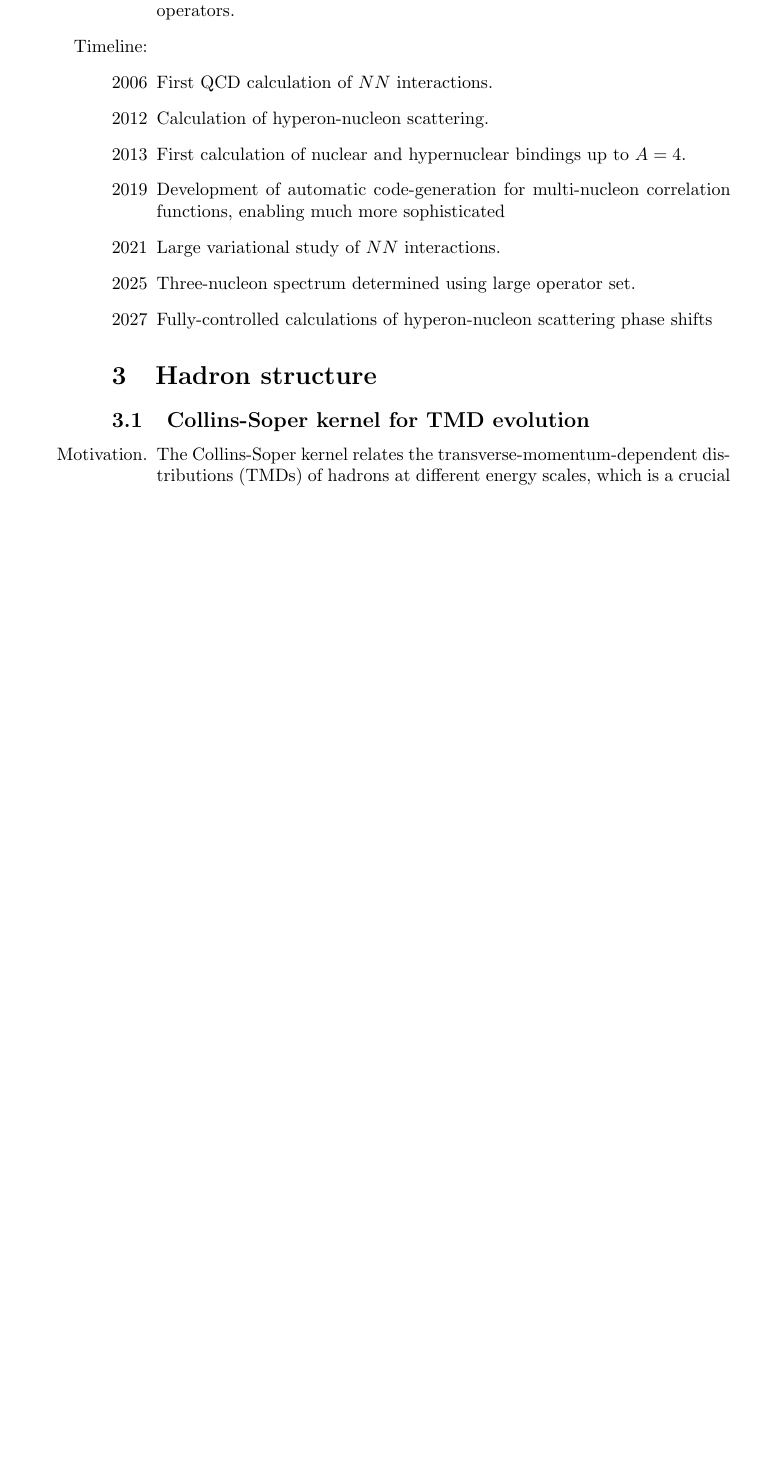
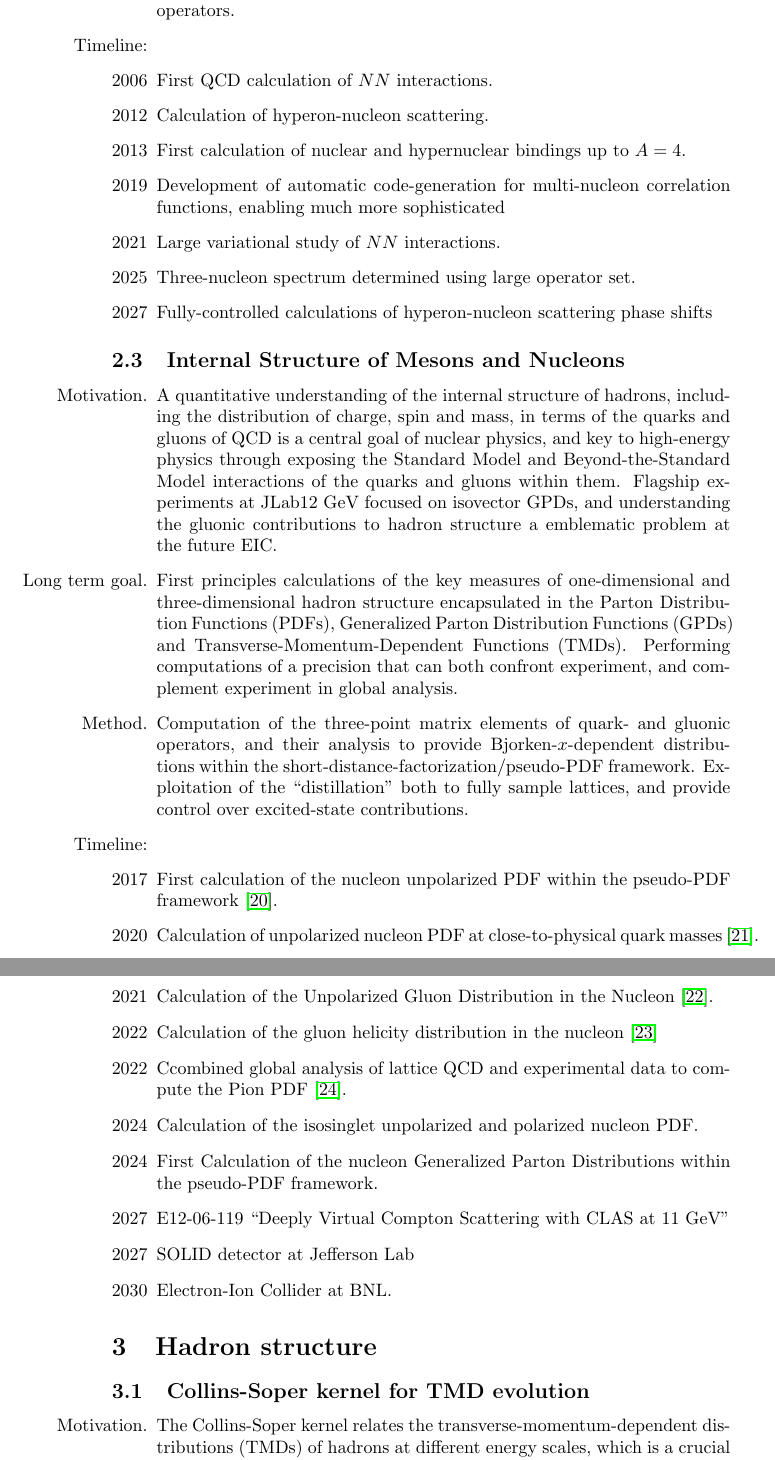
Before and after one commit to grokqcd/USQCD-theory-and-experimental-time-lines, a LaTeX document (main.tex): part of page 8 of 12 before the commit and two parts of pages 8 and 9 of 13 after it, the two joined at a grey line, cut so that both start at the same text, the shorter picture padded with empty space. Compiled offline with pdfLaTeX.

Commit message:
hadron structure

```diff
--- a/main.tex
+++ b/main.tex
@@ -206,6 +206,54 @@
 \end{itemize}
 
 
+% David Richards
+\subsection{Internal Structure of Mesons and Nucleons}\label{sec:hadstruct}
+\begin{itemize}
+   \item[Motivation.] A quantitative understanding of the internal
+     structure of hadrons, including the distribution of charge, spin
+     and mass, in terms of the quarks and gluons of QCD is a central
+     goal of nuclear physics, and key to high-energy physics through
+     exposing the Standard Model and Beyond-the-Standard Model
+     interactions of the quarks and gluons within them.  Flagship
+     experiments at JLab\@12 GeV focused on isovector GPDs, and
+     understanding the gluonic contributions to hadron structure a
+     emblematic problem at the future EIC.
+   \item[Long term goal.] First principles calculations of the key
+     measures of one-dimensional and three-dimensional hadron
+     structure encapsulated in the Parton Distribution Functions (PDFs),
+     Generalized Parton Distribution Functions (GPDs) and
+     Transverse-Momentum-Dependent Functions (TMDs).  Performing
+     computations of a precision that can both confront experiment,
+     and complement experiment in global analysis.
+   \item[Method.] Computation of the three-point matrix elements of quark- and
+     gluonic operators, and their analysis to provide
+     Bjorken-$x$-dependent distributions within the
+     short-distance-factorization/pseudo-PDF framework.  Exploitation
+     of the ``distillation'' both to fully sample lattices, and
+     provide control over excited-state contributions.
+\item[Timeline:]
+   \item[2017] First calculation of the nucleon unpolarized PDF within
+     the pseudo-PDF framework~\cite{Orginos:2017kos}.
+   \item[2020] Calculation of unpolarized nucleon PDF at close-to-physical
+     quark masses~\cite{Joo:2020spy}.
+   \item[2021] Calculation of the Unpolarized Gluon Distribution in
+     the Nucleon~\cite{HadStruc:2021wmh}.
+   \item[2022] Calculation of the gluon helicity distribution in
+     the nucleon~\cite{HadStruc:2022yaw}
+   \item[2022]Ccombined global analysis of lattice QCD and
+     experimental data to compute the Pion PDF~\cite{JeffersonLabAngularMomentumJAM:2022aix}.
+   \item[2024] Calculation of the isosinglet unpolarized and
+     polarized nucleon PDF.
+   \item[2024] First Calculation of the nucleon Generalized Parton
+     Distributions within the pseudo-PDF framework.
+   \item[2027] E12-06-119 ``Deeply Virtual Compton Scattering with
+     CLAS at 11 GeV''
+   \item[2027] SOLID detector at Jefferson Lab
+     \item[2030] Electron-Ion Collider at BNL.
+\end{itemize}
+
+
+
 \section{Hadron structure}\label{sec:hadstruct}
 
 % Michael Wagman
```
Also changed, not shown: ref.bib (+78 -0 lines), main.tex (1 more changed lines).
